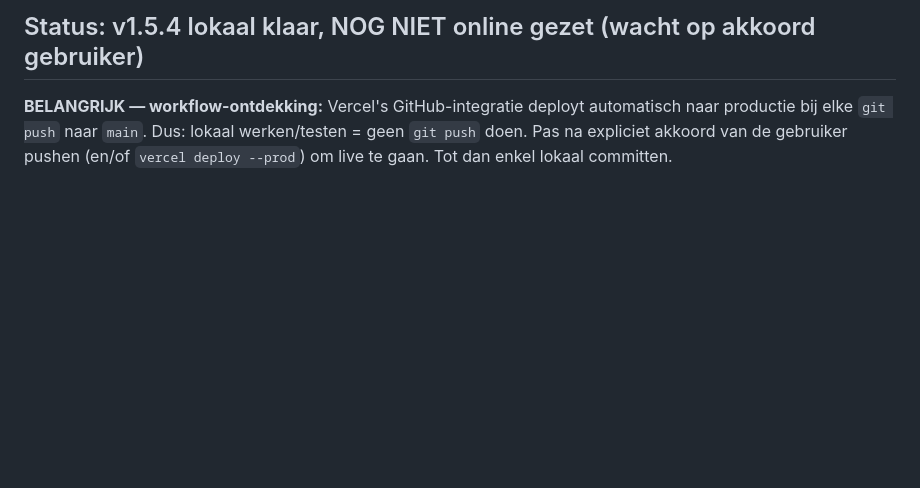
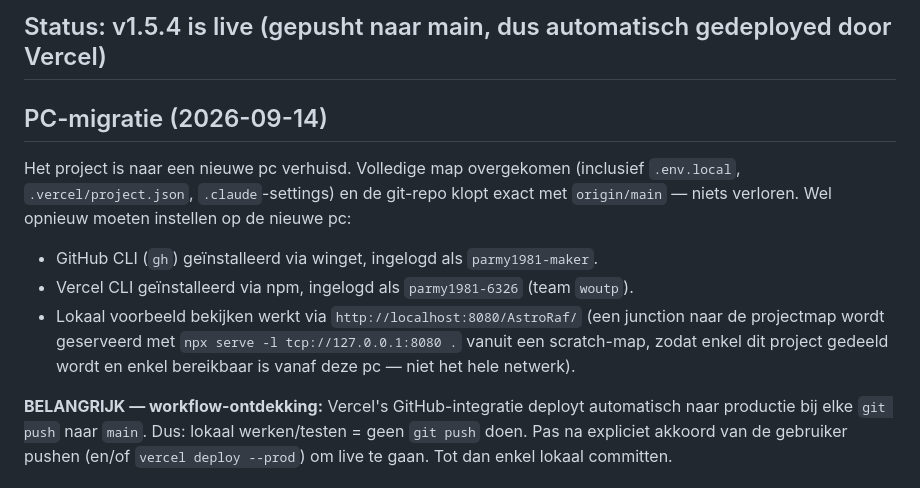
Before and after one commit to parmy1981-maker/astroraf, a Markdown page: PROGRESS.md, the part around one of its changes. GitHub-like rendering; blank space fills up the shorter version.

Commit message:
Log: PC-migratie en lokale server-setup

```diff
--- a/PROGRESS.md
+++ b/PROGRESS.md
@@ -4,5 +4,11 @@ Laatste update: 2026-08-30
 
-## Status: v1.5.4 lokaal klaar, NOG NIET online gezet (wacht op akkoord gebruiker)
+## Status: v1.5.4 is live (gepusht naar main, dus automatisch gedeployed door Vercel)
+
+## PC-migratie (2026-09-14)
+Het project is naar een nieuwe pc verhuisd. Volledige map overgekomen (inclusief `.env.local`, `.vercel/project.json`, `.claude`-settings) en de git-repo klopt exact met `origin/main` — niets verloren. Wel opnieuw moeten instellen op de nieuwe pc:
+- GitHub CLI (`gh`) geïnstalleerd via winget, ingelogd als `parmy1981-maker`.
+- Vercel CLI geïnstalleerd via npm, ingelogd als `parmy1981-6326` (team `woutp`).
+- Lokaal voorbeeld bekijken werkt via `http://localhost:8080/AstroRaf/` (een junction naar de projectmap wordt geserveerd met `npx serve -l tcp://127.0.0.1:8080 .` vanuit een scratch-map, zodat enkel dit project gedeeld wordt en enkel bereikbaar is vanaf deze pc — niet het hele netwerk).
 
 **BELANGRIJK — workflow-ontdekking:** Vercel's GitHub-integratie deployt automatisch naar productie bij elke `git push` naar `main`. Dus: lokaal werken/testen = geen `git push` doen. Pas na expliciet akkoord van de gebruiker pushen (en/of `vercel deploy --prod`) om live te gaan. Tot dan enkel lokaal committen.
 
```
Also changed, not shown: other parts of PROGRESS.md (+1 -1 lines).
